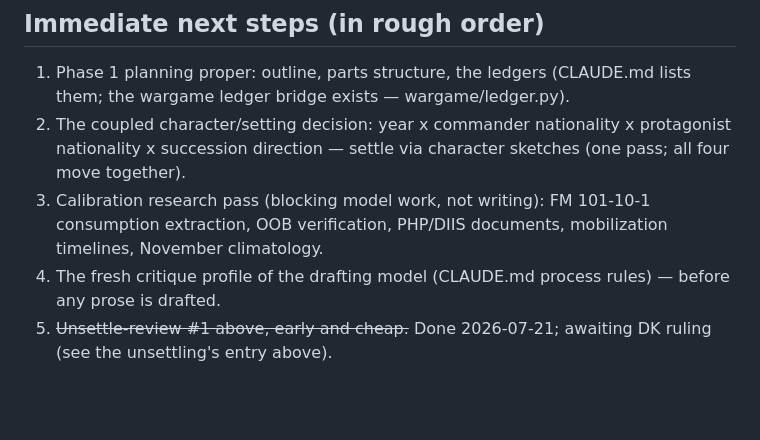
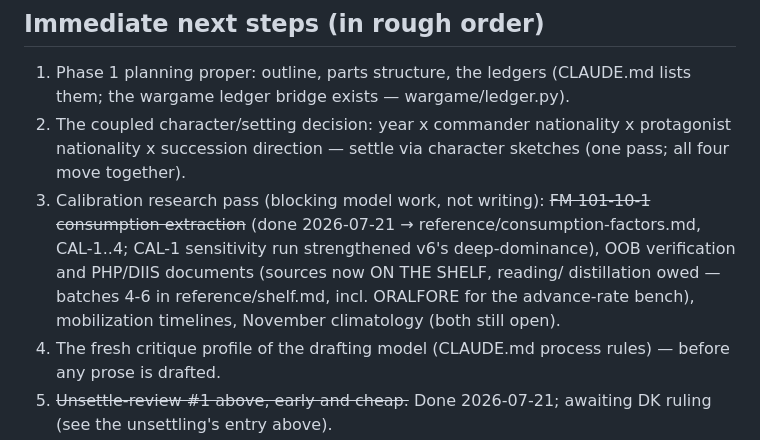
Before and after one commit to othercriteria/the-baltic-approaches, a Markdown page: planning/status.md, the part around the change. Rendered like a GitHub page; blank space fills up the shorter version.

Commit message:
Status: calibration-pass progress marked in next steps
Session-Id: 71ede904-8327-4534-a71e-c4922ebbd729
Co-Authored-By: Claude Fable 5 <noreply@anthropic.com>

```diff
--- a/planning/status.md
+++ b/planning/status.md
@@ -92,8 +92,13 @@ should attack before drafting:
    nationality x protagonist nationality x succession direction —
    settle via character sketches (one pass; all four move together).
 3. Calibration research pass (blocking model work, not writing):
-   FM 101-10-1 consumption extraction, OOB verification, PHP/DIIS
-   documents, mobilization timelines, November climatology.
+   ~~FM 101-10-1 consumption extraction~~ (done 2026-07-21 →
+   reference/consumption-factors.md, CAL-1..4; CAL-1 sensitivity
+   run strengthened v6's deep-dominance), OOB verification and
+   PHP/DIIS documents (sources now ON THE SHELF, reading/
+   distillation owed — batches 4-6 in reference/shelf.md, incl.
+   ORALFORE for the advance-rate bench), mobilization timelines,
+   November climatology (both still open).
 4. The fresh critique profile of the drafting model (CLAUDE.md
    process rules) — before any prose is drafted.
 5. ~~Unsettle-review #1 above, early and cheap.~~ Done 2026-07-21;
```
